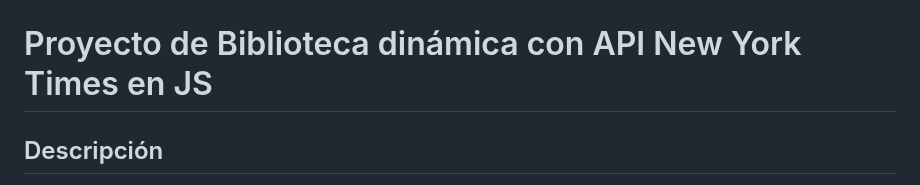
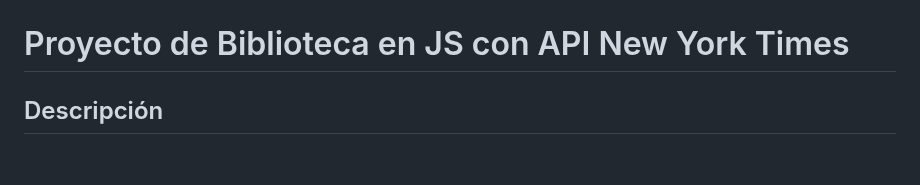
Before and after one commit to emiliolatorre/Biblioteca_NewYorkTimes, a Markdown page: README.md, the part around the change. Rendered like a GitHub page; blank space fills up the shorter version.

```diff
--- a/README.md
+++ b/README.md
@@ -1,5 +1,5 @@
 ![Header Image](assets/header3.png)
-# Proyecto de Biblioteca dinámica con API New York Times en JS
+# Proyecto de Biblioteca en JS con API New York Times
 ## Descripción
 
 Este proyecto consiste en la creación de una libreria por categorías nutrida por la [API de New York Times](https://developer.nytimes.com/{:target="_blank"}), construida de forma dinámica y con un sistema de autenticación y favoritos basado en Firebase. Proyecto [desplegado en Pages](https://emiliolatorre.github.io/JS_Biblioteca_NYTimes/).
```
